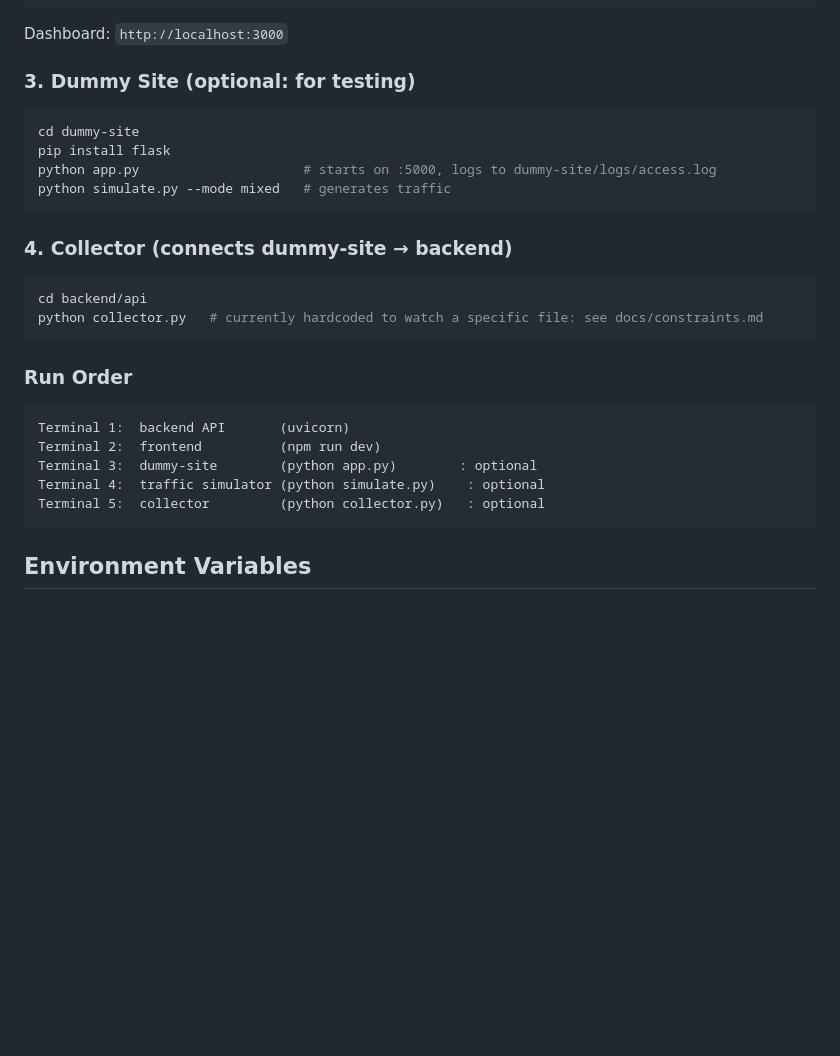
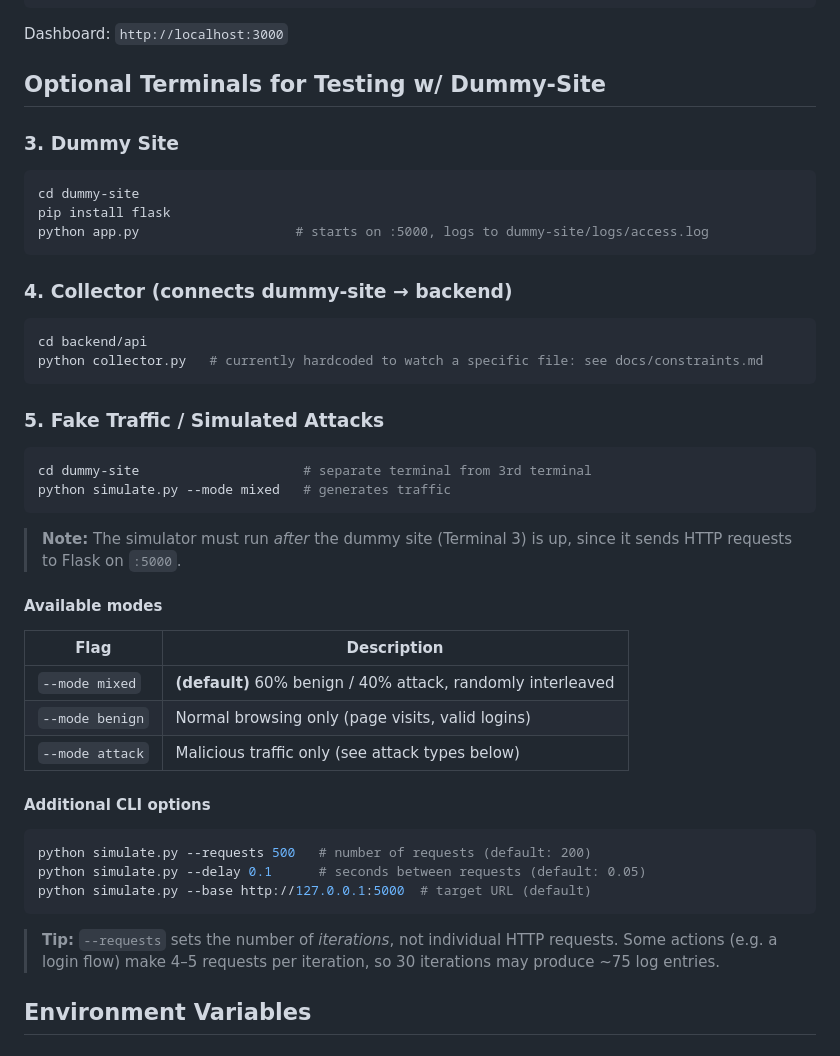
Before and after one commit to project-vigil-knighthacks/vigil, a Markdown page: README.md, the part around the change. Rendered like a GitHub page; blank space fills up the shorter version.

Commit message:
docs: clarify simulator iterations vs HTTP requests in README

````diff
--- a/README.md
+++ b/README.md
@@ -136,13 +136,13 @@ npm run dev
 
 Dashboard: `http://localhost:3000`
 
-### 3. Dummy Site (optional: for testing)
+## Optional Terminals for Testing w/ Dummy-Site
+### 3. Dummy Site
 
 ```bash
 cd dummy-site
 pip install flask
-python app.py                     # starts on :5000, logs to dummy-site/logs/access.log
-python simulate.py --mode mixed   # generates traffic
+python app.py                    # starts on :5000, logs to dummy-site/logs/access.log
 ```
 
 ### 4. Collector (connects dummy-site → backend)
@@ -152,15 +152,32 @@ cd backend/api
 python collector.py   # currently hardcoded to watch a specific file: see docs/constraints.md
 ```
 
-### Run Order
+### 5. Fake Traffic / Simulated Attacks
 
+```bash
+cd dummy-site                     # separate terminal from 3rd terminal
+python simulate.py --mode mixed   # generates traffic
 ```
-Terminal 1:  backend API       (uvicorn)
-Terminal 2:  frontend          (npm run dev)
-Terminal 3:  dummy-site        (python app.py)        : optional
-Terminal 4:  traffic simulator (python simulate.py)    : optional
-Terminal 5:  collector         (python collector.py)   : optional
+
+> **Note:** The simulator must run _after_ the dummy site (Terminal 3) is up, since it sends HTTP requests to Flask on `:5000`.
+
+#### Available modes
+
+| Flag | Description |
+|------|-------------|
+| `--mode mixed` | **(default)** 60% benign / 40% attack, randomly interleaved |
+| `--mode benign` | Normal browsing only (page visits, valid logins) |
+| `--mode attack` | Malicious traffic only (see attack types below) |
+
+#### Additional CLI options
+
+```bash
+python simulate.py --requests 500   # number of requests (default: 200)
+python simulate.py --delay 0.1      # seconds between requests (default: 0.05)
+python simulate.py --base http://127.0.0.1:5000  # target URL (default)
 ```
+
+> **Tip:** `--requests` sets the number of _iterations_, not individual HTTP requests. Some actions (e.g. a login flow) make 4–5 requests per iteration, so 30 iterations may produce ~75 log entries.
 
 ## Environment Variables
 
````
